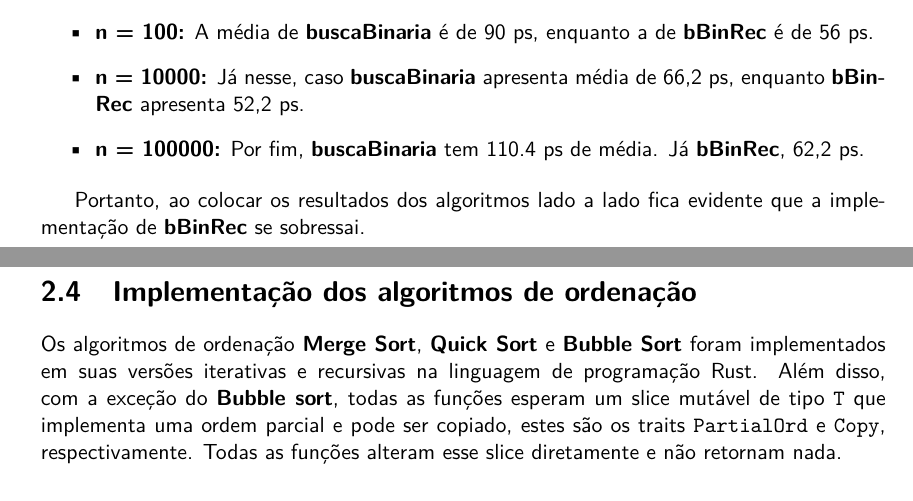
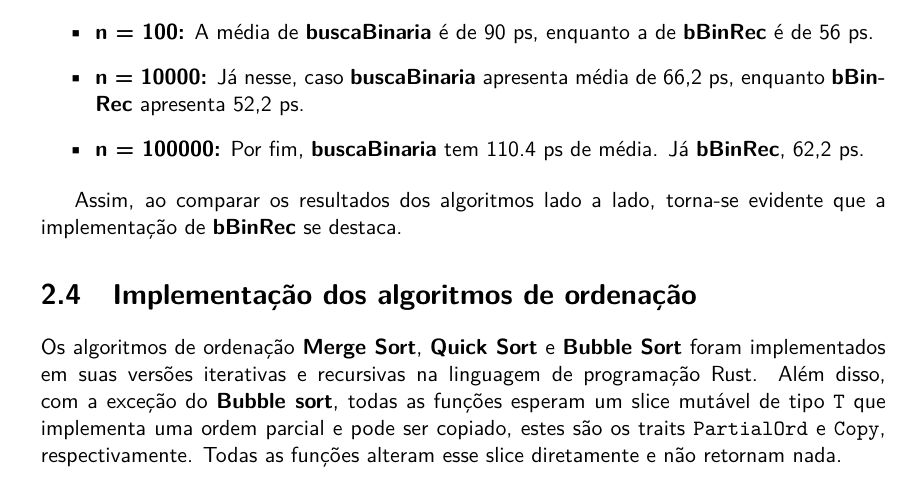
Before and after one commit to vleema/Trabalho-Unidade1-EDB2, a LaTeX book (latex/main.tex, which reads latex/chapters/02_sections/03_funcao_recursiva.tex): two parts of pages 27 and 28 of 35 before the commit and part of page 27 of 35 after it, the two joined at a grey line, cut so that both start at the same text. Compiled offline with pdfLaTeX.

Commit message:
Func Rec Latex mistakes fixed

```diff
--- a/latex/chapters/02_sections/03_funcao_recursiva.tex
+++ b/latex/chapters/02_sections/03_funcao_recursiva.tex
@@ -143,5 +141,4 @@ Novamente, perceptivel que a Lista 1 com 100 números foi um outlier em nossa ta
   \item \textbf{n = 100000:} Por fim, \textbf{buscaBinaria} tem 110.4 ps de média. Já \textbf{bBinRec}, 62,2 ps.
 \end{itemize}
 
-Portanto, ao colocar os resultados dos algoritmos lado a lado fica evidente que a implementação de \textbf{bBinRec} se sobressai.
-\newpage
+Assim, ao comparar os resultados dos algoritmos lado a lado, torna-se evidente que a implementação de \textbf{bBinRec} se destaca.
```
Also changed, not shown: latex/chapters/02_sections/03_funcao_recursiva.tex (2 more changed lines).
